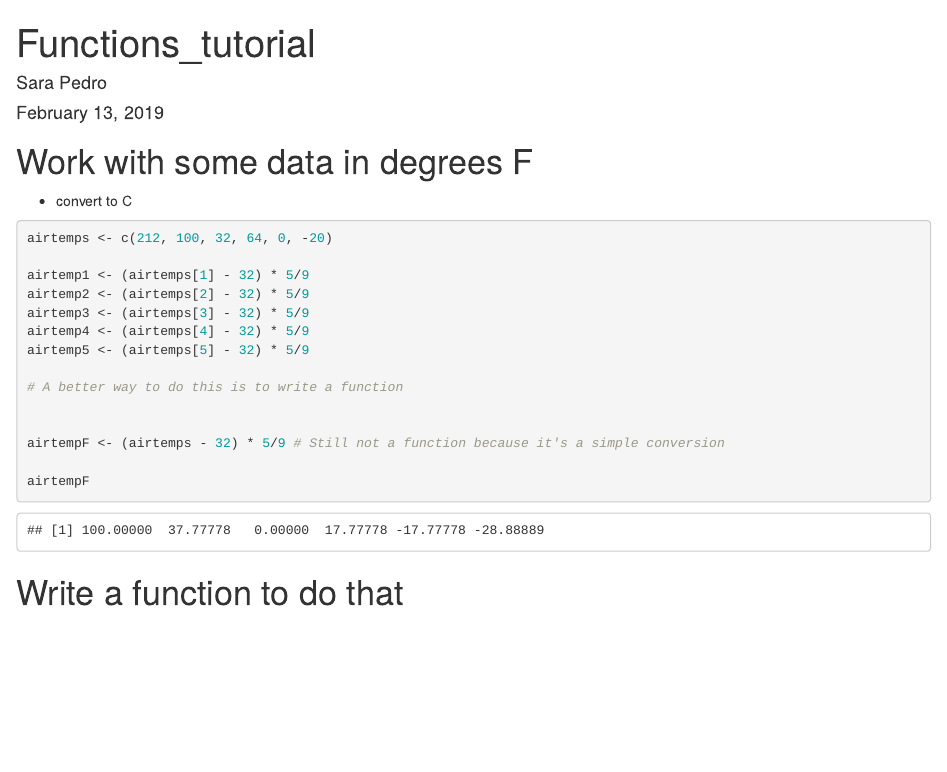
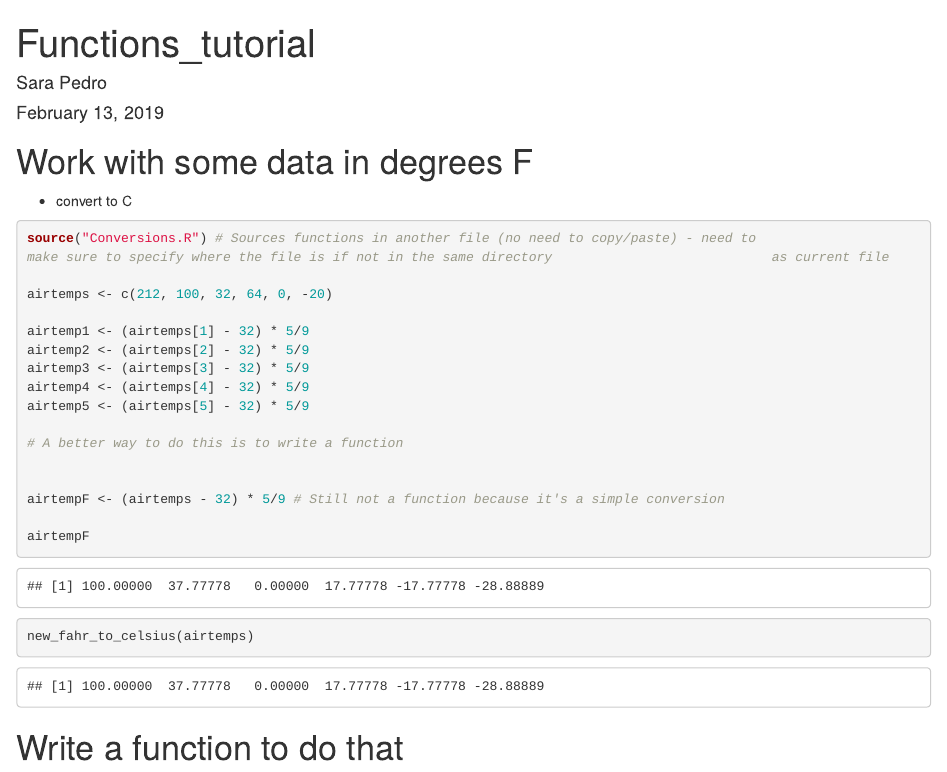
Before and after one commit to sjppedro/arctic_training, an R Markdown document (Functions_tutorial.Rmd): the page in a window 1100 px wide, from its top. Rendered offline with R 4.5, knitr and Pandoc, with nearby package versions; long lines of code are wrapped.

Commit message:
Tutorial on functions - a couple more points, and R file with functions. How to source functions.

````diff
--- /dev/null
+++ b/Conversions.R
@@ -0,0 +1,14 @@
+#' Converts numerical temperature data from degrees Fahrenheit to degrees Celsius
+#'
+#'@param fahr the value in Farhenheit to be converted
+#'@return the converted value in Celsius
+new_fahr_to_celsius <- function(fahr) {
+  celsius <- (fahr - 32) * 5/9
+  return(celsius)
+}
+
+
+new_celsius_to_fahr <- function(celsius) {
+  fahr <- celsius*(9/5) + 32
+  return(fahr)
+}
--- a/Functions_tutorial.Rmd
+++ b/Functions_tutorial.Rmd
@@ -14,6 +14,8 @@ knitr::opts_chunk$set(echo = TRUE)
 - convert to C
 
 ```{r}
+source("Conversions.R") # Sources functions in another file (no need to copy/paste) - need to                            make sure to specify where the file is if not in the same directory                            as current file
+
 airtemps <- c(212, 100, 32, 64, 0, -20)
 
 airtemp1 <- (airtemps[1] - 32) * 5/9
@@ -29,6 +31,7 @@ airtempF <- (airtemps - 32) * 5/9 # Still not a function because it's a simple c
 
 airtempF
 
+new_fahr_to_celsius(airtemps)
 
 ```
 
````
